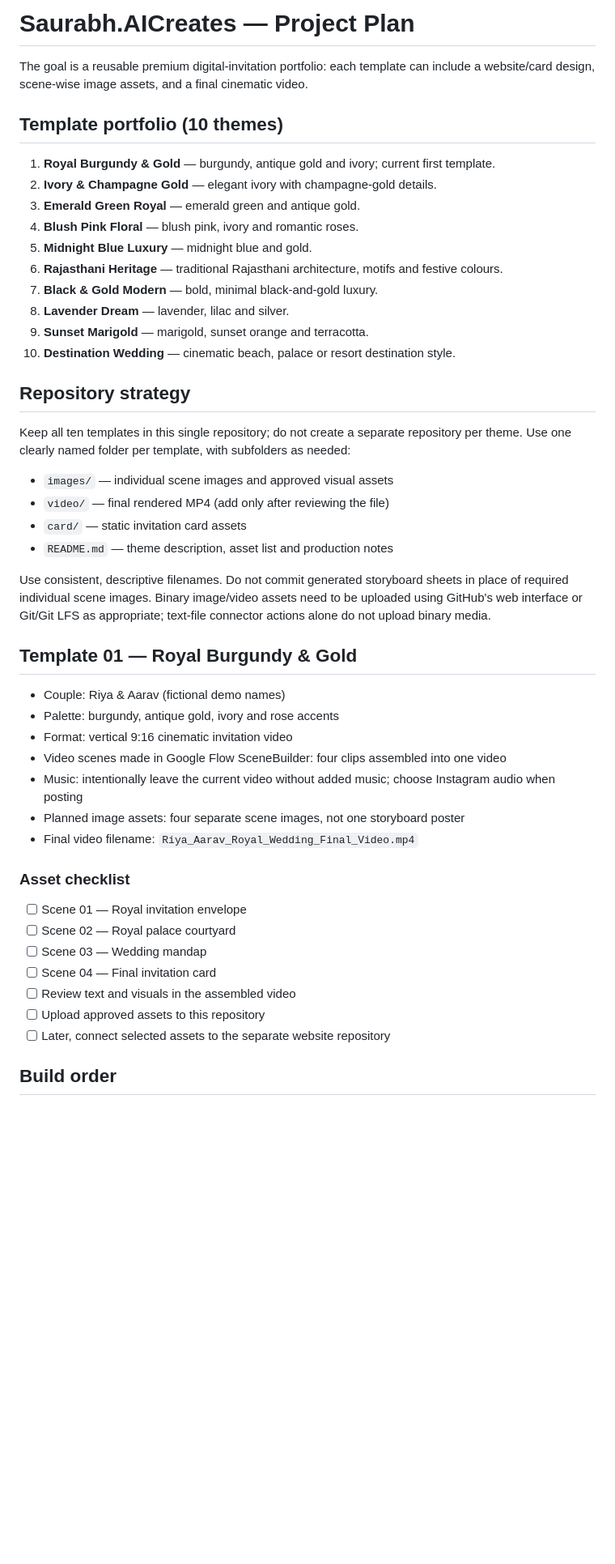
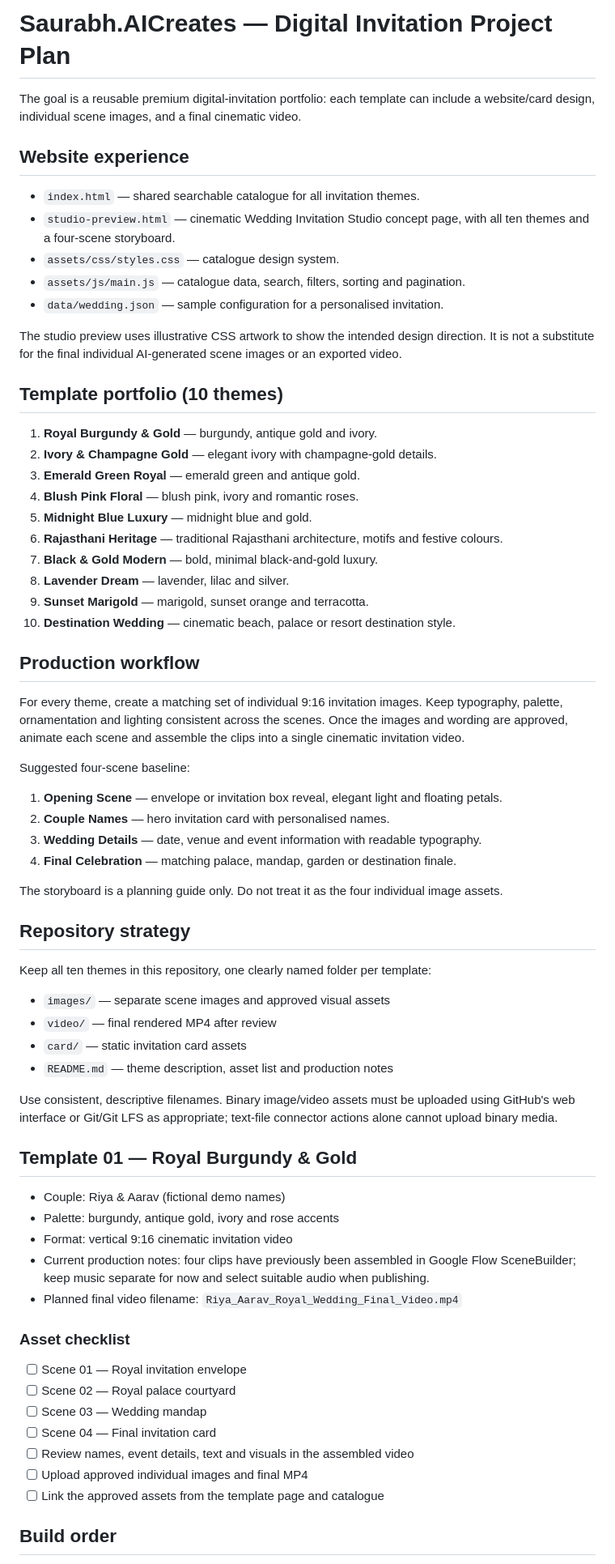
Before and after one commit to SaurabhMehta93/saurabh-aicreates-digital-invitations, a Markdown page: project-plan.md, the part around one of its changes. Shown at 81% size. GitHub-like rendering; blank space fills up the shorter version.

Commit message:
Document cinematic wedding studio concept and scene workflow

```diff
--- a/project-plan.md
+++ b/project-plan.md
@@ -1,10 +1,20 @@
-# Saurabh.AICreates — Project Plan
+# Saurabh.AICreates — Digital Invitation Project Plan
 
-The goal is a reusable premium digital-invitation portfolio: each template can include a website/card design, scene-wise image assets, and a final cinematic video.
+The goal is a reusable premium digital-invitation portfolio: each template can include a website/card design, individual scene images, and a final cinematic video.
+
+## Website experience
+
+- `index.html` — shared searchable catalogue for all invitation themes.
+- `studio-preview.html` — cinematic Wedding Invitation Studio concept page, with all ten themes and a four-scene storyboard.
+- `assets/css/styles.css` — catalogue design system.
+- `assets/js/main.js` — catalogue data, search, filters, sorting and pagination.
+- `data/wedding.json` — sample configuration for a personalised invitation.
+
+The studio preview uses illustrative CSS artwork to show the intended design direction. It is not a substitute for the final individual AI-generated scene images or an exported video.
 
 ## Template portfolio (10 themes)
 
-1. **Royal Burgundy & Gold** — burgundy, antique gold and ivory; current first template.
+1. **Royal Burgundy & Gold** — burgundy, antique gold and ivory.
 2. **Ivory & Champagne Gold** — elegant ivory with champagne-gold details.
 3. **Emerald Green Royal** — emerald green and antique gold.
 4. **Blush Pink Floral** — blush pink, ivory and romantic roses.
@@ -15,25 +25,35 @@ The goal is a reusable premium digital-invitation portfolio: each template can i
 9. **Sunset Marigold** — marigold, sunset orange and terracotta.
 10. **Destination Wedding** — cinematic beach, palace or resort destination style.
 
+## Production workflow
+
+For every theme, create a matching set of individual 9:16 invitation images. Keep typography, palette, ornamentation and lighting consistent across the scenes. Once the images and wording are approved, animate each scene and assemble the clips into a single cinematic invitation video.
+
+Suggested four-scene baseline:
+1. **Opening Scene** — envelope or invitation box reveal, elegant light and floating petals.
+2. **Couple Names** — hero invitation card with personalised names.
+3. **Wedding Details** — date, venue and event information with readable typography.
+4. **Final Celebration** — matching palace, mandap, garden or destination finale.
+
+The storyboard is a planning guide only. Do not treat it as the four individual image assets.
+
 ## Repository strategy
 
-Keep all ten templates in this single repository; do not create a separate repository per theme. Use one clearly named folder per template, with subfolders as needed:
-- `images/` — individual scene images and approved visual assets
-- `video/` — final rendered MP4 (add only after reviewing the file)
+Keep all ten themes in this repository, one clearly named folder per template:
+- `images/` — separate scene images and approved visual assets
+- `video/` — final rendered MP4 after review
 - `card/` — static invitation card assets
 - `README.md` — theme description, asset list and production notes
 
-Use consistent, descriptive filenames. Do not commit generated storyboard sheets in place of required individual scene images. Binary image/video assets need to be uploaded using GitHub's web interface or Git/Git LFS as appropriate; text-file connector actions alone do not upload binary media.
+Use consistent, descriptive filenames. Binary image/video assets must be uploaded using GitHub's web interface or Git/Git LFS as appropriate; text-file connector actions alone cannot upload binary media.
 
 ## Template 01 — Royal Burgundy & Gold
 
 - Couple: Riya & Aarav (fictional demo names)
 - Palette: burgundy, antique gold, ivory and rose accents
 - Format: vertical 9:16 cinematic invitation video
-- Video scenes made in Google Flow SceneBuilder: four clips assembled into one video
-- Music: intentionally leave the current video without added music; choose Instagram audio when posting
-- Planned image assets: four separate scene images, not one storyboard poster
-- Final video filename: `Riya_Aarav_Royal_Wedding_Final_Video.mp4`
+- Current production notes: four clips have previously been assembled in Google Flow SceneBuilder; keep music separate for now and select suitable audio when publishing.
+- Planned final video filename: `Riya_Aarav_Royal_Wedding_Final_Video.mp4`
 
 ### Asset checklist
 
@@ -41,9 +61,9 @@ Use consistent, descriptive filenames. Do not commit generated storyboard sheets
 - [ ] Scene 02 — Royal palace courtyard
 - [ ] Scene 03 — Wedding mandap
 - [ ] Scene 04 — Final invitation card
-- [ ] Review text and visuals in the assembled video
-- [ ] Upload approved assets to this repository
-- [ ] Later, connect selected assets to the separate website repository
+- [ ] Review names, event details, text and visuals in the assembled video
+- [ ] Upload approved individual images and final MP4
+- [ ] Link the approved assets from the template page and catalogue
 
 ## Build order
 
```
Also changed, not shown: other parts of project-plan.md (+10 -10 lines).
